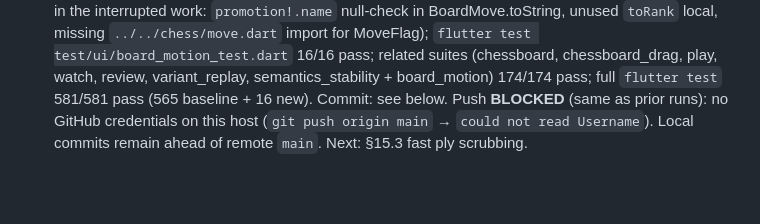
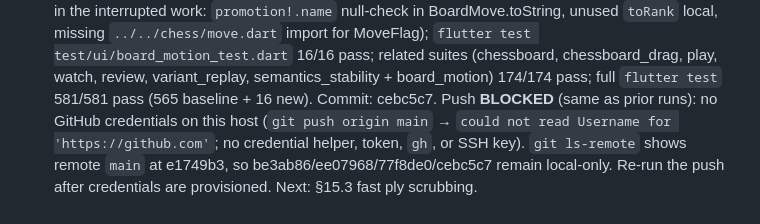
Before and after one commit to TomiWebPro/LMChess, a Markdown page: automation-track.md, the part around the change. Rendered like a GitHub page; blank space fills up the shorter version.

Commit message:
docs(lmchess): record §15.2 run commit hash + push blocker

```diff
--- a/automation-track.md
+++ b/automation-track.md
@@ -307,7 +307,10 @@ suites referenced above now exist. Native Windows execution is tracked in
   pass; related suites (chessboard, chessboard_drag, play, watch, review,
   variant_replay, semantics_stability + board_motion) 174/174 pass; full
   `flutter test` 581/581 pass (565 baseline + 16 new).
-  Commit: see below. Push **BLOCKED** (same as prior runs): no GitHub
+  Commit: cebc5c7. Push **BLOCKED** (same as prior runs): no GitHub
   credentials on this host (`git push origin main` → `could not read
-  Username`). Local commits remain ahead of remote `main`.
+  Username for 'https://github.com'`; no credential helper, token, `gh`, or
+  SSH key). `git ls-remote` shows remote `main` at e1749b3, so
+  be3ab86/ee07968/77f8de0/cebc5c7 remain local-only. Re-run the push after
+  credentials are provisioned.
   Next: §15.3 fast ply scrubbing.
```
